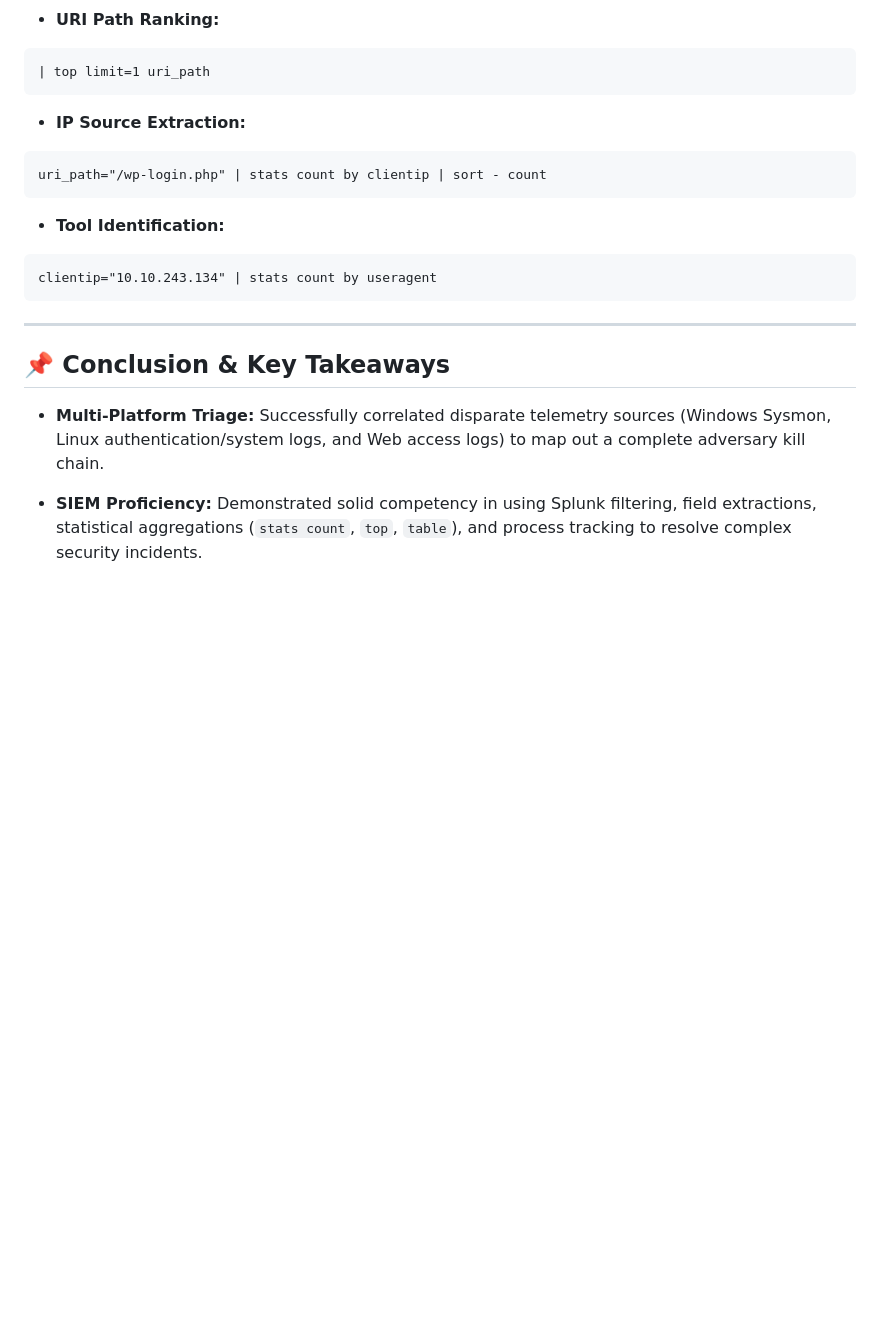
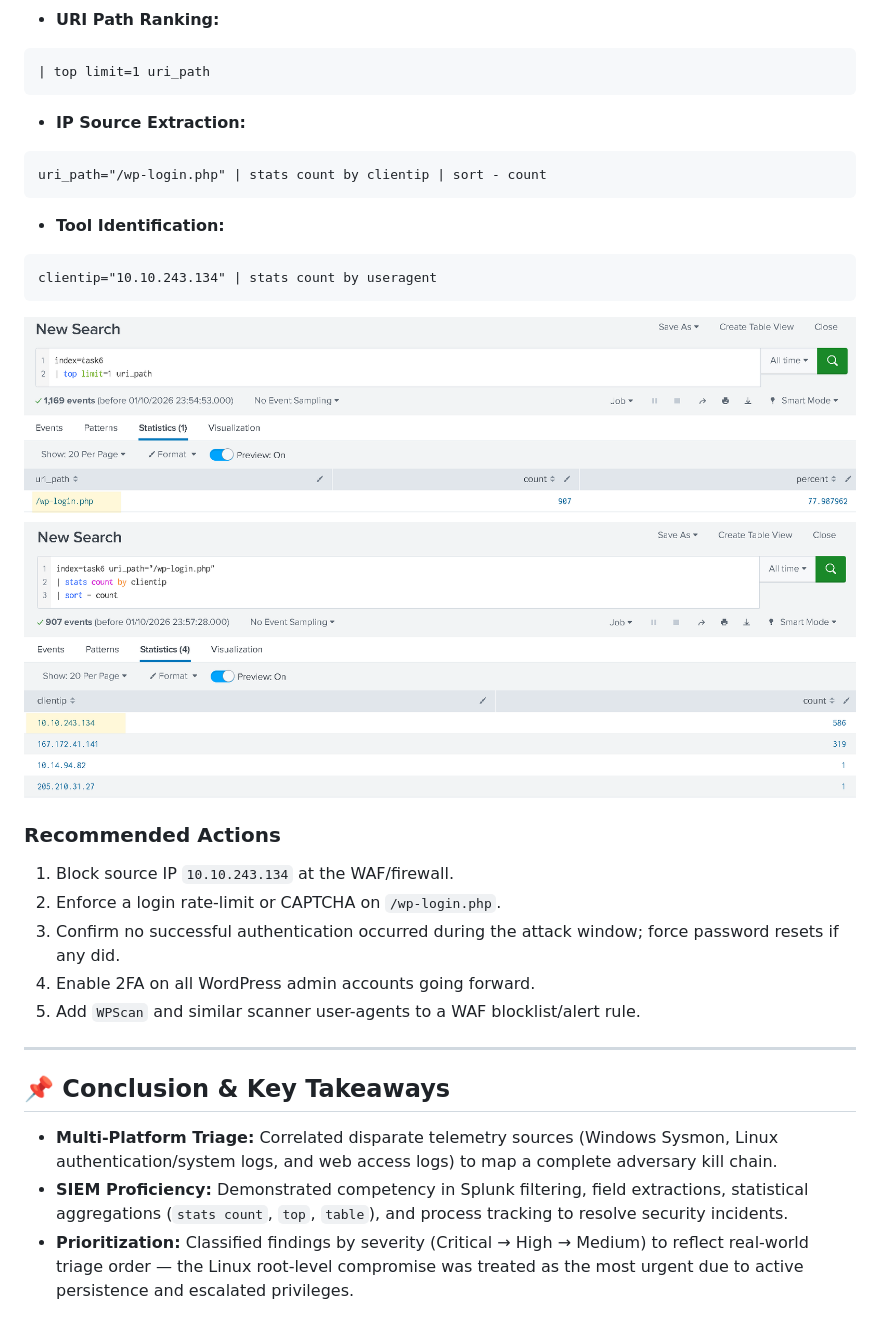
Before and after one commit to karthiksasath-gif/cybersecurity-portfolio, a Markdown page: Log-Analysis-with-SIEM-Splunk/README.md, the part around one of its changes. GitHub-like rendering; blank space fills up the shorter version.

````diff
--- a/Log-Analysis-with-SIEM-Splunk/README.md
+++ b/Log-Analysis-with-SIEM-Splunk/README.md
@@ -84,25 +110,30 @@ An alert regarding an anomalous surge in web traffic targeting the organization'
 * **URI Path Ranking:**
-
 ```spl
 | top limit=1 uri_path
 ```
-
 * **IP Source Extraction:**
-
 ```spl
 uri_path="/wp-login.php" | stats count by clientip | sort - count
 ```
-
 * **Tool Identification:**
-
 ```spl
 clientip="10.10.243.134" | stats count by useragent
 ```
+
+![WPScan brute-force traffic pattern](screenshots/Web%20application%20logs/9.png)
+![Attacker source IP and user-agent identification](screenshots/Web%20application%20logs/10.png)
+
+### Recommended Actions
+1. Block source IP `10.10.243.134` at the WAF/firewall.
+2. Enforce a login rate-limit or CAPTCHA on `/wp-login.php`.
+3. Confirm no successful authentication occurred during the attack window; force password resets if any did.
+4. Enable 2FA on all WordPress admin accounts going forward.
+5. Add `WPScan` and similar scanner user-agents to a WAF blocklist/alert rule.
 
 ---
 
 ## 📌 Conclusion & Key Takeaways
 
-* **Multi-Platform Triage:** Successfully correlated disparate telemetry sources (Windows Sysmon, Linux authentication/system logs, and Web access logs) to map out a complete adversary kill chain.
-
-* **SIEM Proficiency:** Demonstrated solid competency in using Splunk filtering, field extractions, statistical aggregations (`stats count`, `top`, `table`), and process tracking to resolve complex security incidents.
+* **Multi-Platform Triage:** Correlated disparate telemetry sources (Windows Sysmon, Linux authentication/system logs, and web access logs) to map a complete adversary kill chain.
+* **SIEM Proficiency:** Demonstrated competency in Splunk filtering, field extractions, statistical aggregations (`stats count`, `top`, `table`), and process tracking to resolve security incidents.
+* **Prioritization:** Classified findings by severity (Critical → High → Medium) to reflect real-world triage order — the Linux root-level compromise was treated as the most urgent due to active persistence and escalated privileges.
````
Also changed, not shown: other parts of Log-Analysis-with-SIEM-Splunk/README.md (+44 -18 lines).
